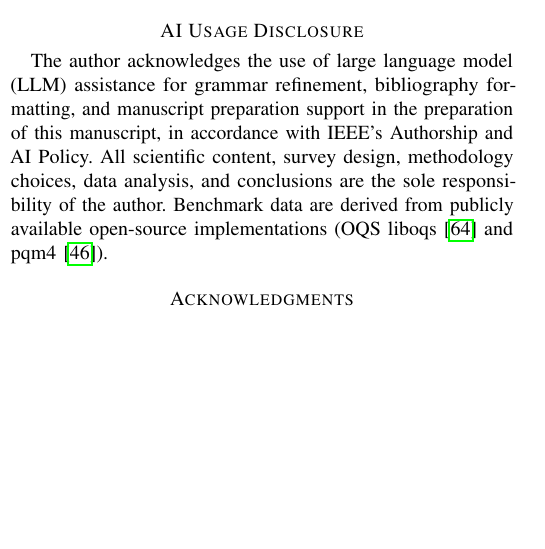
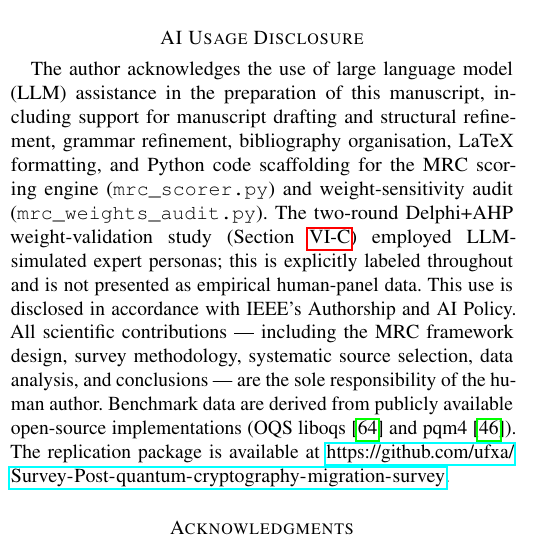
Before and after one commit to ufxa/Survey-Post-quantum-cryptography-migration-survey, a LaTeX paper (pqc_survey_main.tex): part of one column of page 22 of 25, cut so that both start at the same text, the shorter picture padded with empty space. Compiled offline with pdfLaTeX.

Commit message:
Expand AI Usage Disclosure with manuscript-specific details
Added: LLM role in Delphi+AHP simulation (explicitly labeled as
non-empirical), Python script scaffolding (mrc_scorer.py,
mrc_weights_audit.py), and link to replication package on GitHub.
IEEE AI Policy compliance statement preserved.

Co-Authored-By: Claude Sonnet 4.6 <noreply@anthropic.com>

```diff
--- a/pqc_survey_main.tex
+++ b/pqc_survey_main.tex
@@ -2082,13 +2082,21 @@ engineering mandate of the present.
 % =============================================================================
 \section*{AI Usage Disclosure}
 
-The author acknowledges the use of large language model (LLM) assistance for
-grammar refinement, bibliography formatting, and manuscript preparation support
-in the preparation of this manuscript, in accordance with IEEE's Authorship and
-AI Policy. All scientific content, survey design, methodology choices, data
-analysis, and conclusions are the sole responsibility of the author.
-Benchmark data are derived from publicly available open-source implementations
-(OQS liboqs~\cite{oqs2024} and pqm4~\cite{kannwischer2019pqm4}).
+The author acknowledges the use of large language model (LLM) assistance in
+the preparation of this manuscript, including support for manuscript drafting
+and structural refinement, grammar refinement, bibliography organisation, LaTeX
+formatting, and Python code scaffolding for the MRC scoring engine
+(\texttt{mrc\_scorer.py}) and weight-sensitivity audit
+(\texttt{mrc\_weights\_audit.py}). The two-round Delphi+AHP weight-validation
+study (Section~\ref{sec:mrc_delphi}) employed LLM-simulated expert personas;
+this is explicitly labeled throughout and is not presented as empirical
+human-panel data. This use is disclosed in accordance with IEEE's Authorship
+and AI Policy. All scientific contributions --- including the MRC framework
+design, survey methodology, systematic source selection, data analysis, and
+conclusions --- are the sole responsibility of the human author. Benchmark data
+are derived from publicly available open-source implementations
+(OQS liboqs~\cite{oqs2024} and pqm4~\cite{kannwischer2019pqm4}). The
+replication package is available at \url{https://github.com/ufxa/Survey-Post-quantum-cryptography-migration-survey}.
 
 % =============================================================================
 % ACKNOWLEDGMENTS
```
Also changed, not shown: pqc_survey_main.pdf.
